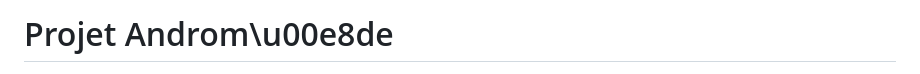
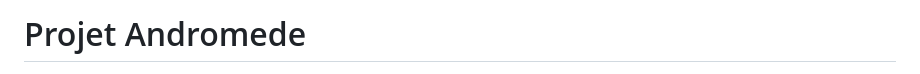
Before and after one commit to servais1983/projet-andromede, a Markdown page: README.md, the part around one of its changes. Rendered like a GitHub page.

```diff
--- a/README.md
+++ b/README.md
@@ -1,2 +1,2 @@
-# Projet Androm\u00e8de
+# Projet Andromede
 
```
Also changed, not shown: other parts of README.md (+2 -3 lines).
